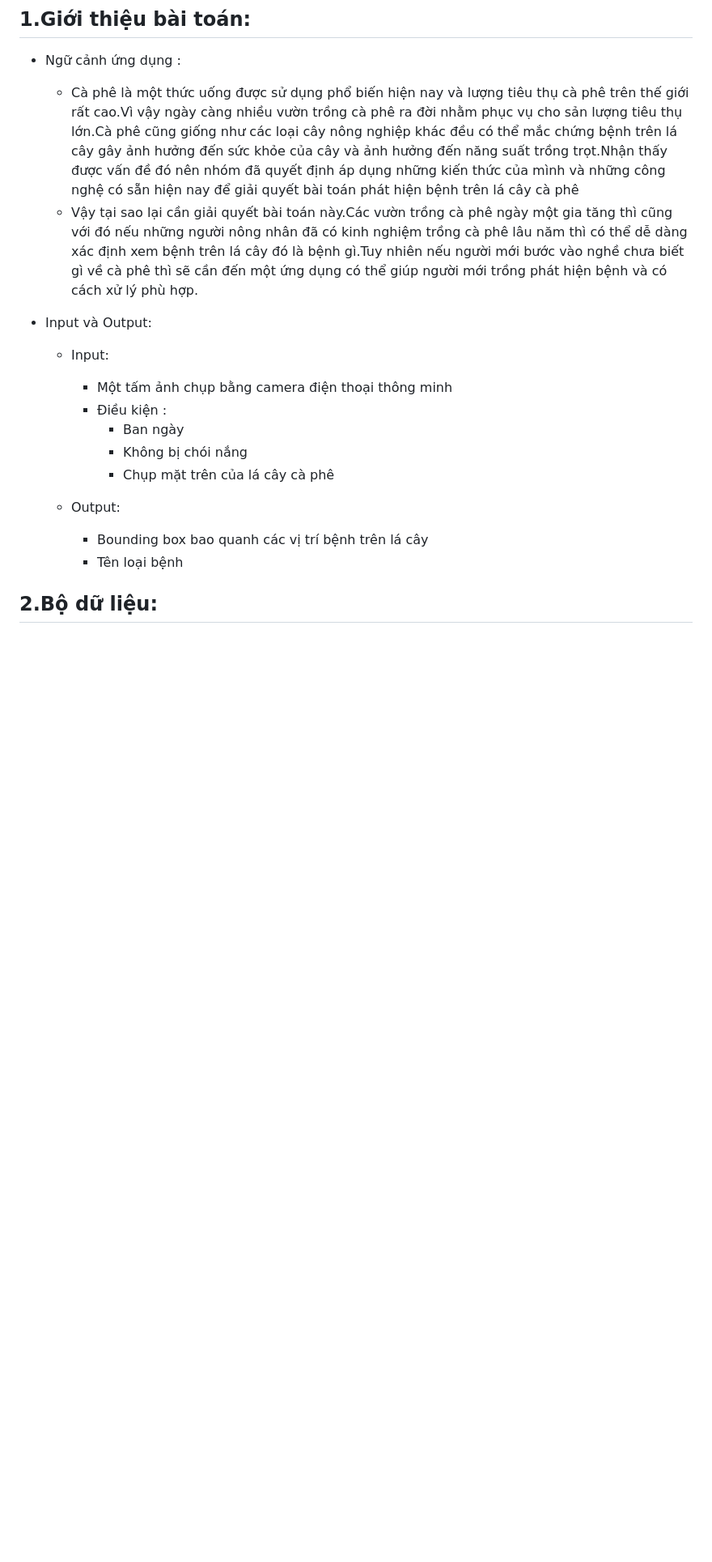
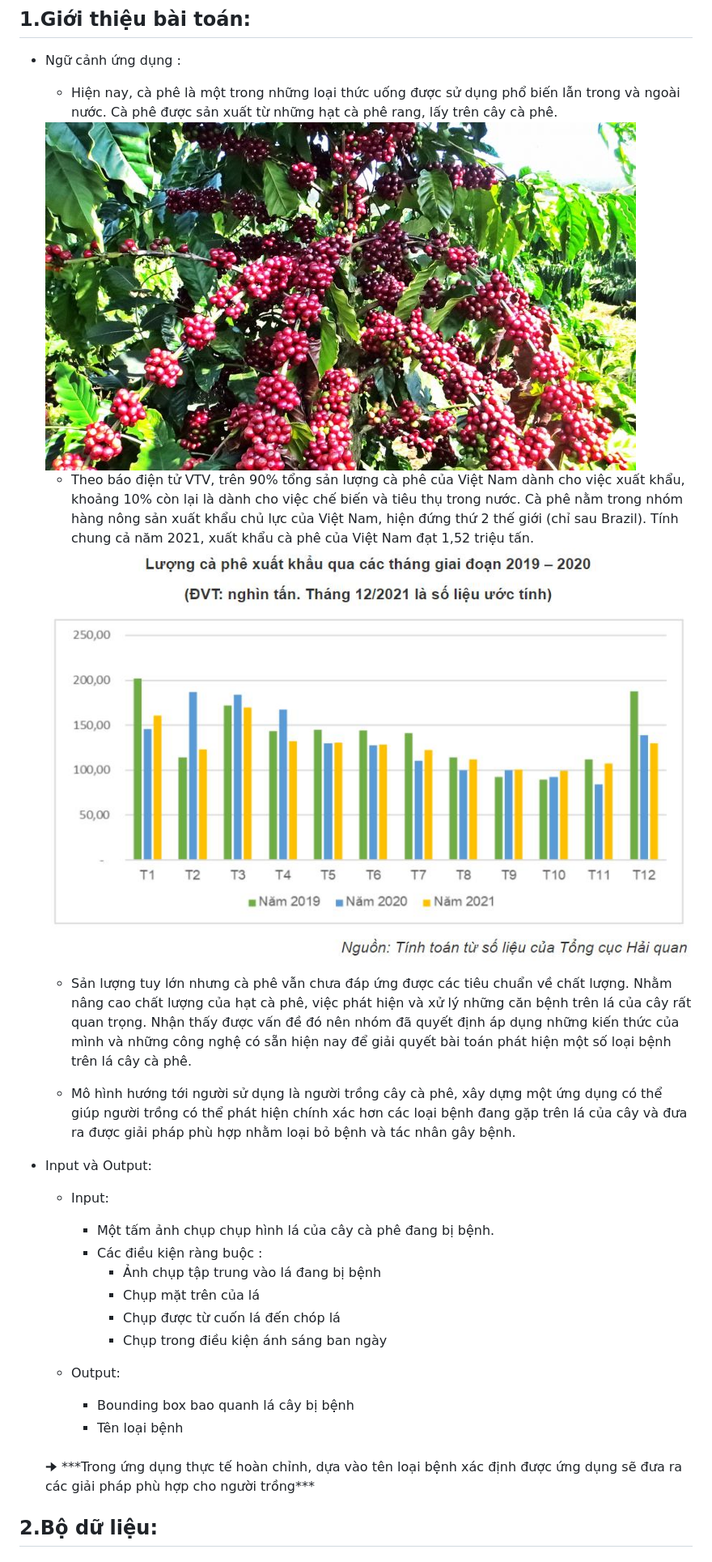
Before and after one commit to danhhuynh25029/CS114.M11, a Markdown page: finalProject/README.md, the part around the change printed below. Shown: that part at 81% size. Rendered like a GitHub page; pictures changed too: finalProject/images/bieudoxuatkhau.jpg (added), finalProject/images/caphe.jpg (added); blank space fills up the shorter version.

Commit message:
update report

```diff
--- a/finalProject/README.md
+++ b/finalProject/README.md
@@ -46,22 +51,35 @@
 
 * Ngữ cảnh ứng dụng :
 
-    * Cà phê là một thức uống được sử dụng phổ biến hiện nay và lượng tiêu thụ cà phê trên thế giới rất cao.Vì vậy ngày càng nhiều vườn trồng cà phê ra đời nhằm phục vụ cho sản lượng tiêu thụ lớn.Cà phê cũng giống như các loại cây nông nghiệp khác đều có thể mắc chứng bệnh trên lá cây gây ảnh hưởng đến sức khỏe của cây và ảnh hưởng đến năng suất trồng trọt.Nhận thấy được vấn đề đó nên nhóm đã quyết định áp dụng những kiến thức của mình và những công nghệ có sẵn hiện nay để giải quyết bài toán phát hiện bệnh trên lá cây cà phê
-    * Vậy tại sao lại cần giải quyết bài toán này.Các vườn trồng cà phê ngày một gia tăng thì cũng với đó nếu những người nông nhân đã có kinh nghiệm trồng cà phê lâu năm thì có thể dễ dàng xác định xem bệnh trên lá cây đó là bệnh gì.Tuy nhiên nếu người mới bước vào nghề chưa biết gì về cà phê thì sẽ cần đến một ứng dụng có thể giúp người mới trồng phát hiện bệnh và có cách xử lý phù hợp.
+    * Hiện nay, cà phê là một trong những loại thức uống được sử dụng phổ biến lẫn trong và ngoài nước. Cà phê được sản xuất từ những hạt cà phê rang, lấy trên cây cà phê.
+
+    <img src="images/caphe.jpg" style="display: block;margin-left: auto;margin-right: auto;width: 50%;"/>
+
+    * Theo báo điện tử VTV, trên 90% tổng sản lượng cà phê của Việt Nam dành cho việc xuất khẩu, khoảng 10% còn lại là dành cho việc chế biến và tiêu thụ trong nước. Cà phê nằm trong nhóm hàng nông sản xuất khẩu chủ lực của Việt Nam, hiện đứng thứ 2 thế giới (chỉ sau Brazil). Tính chung cả năm 2021, xuất khẩu cà phê của Việt Nam đạt 1,52 triệu tấn.
+
+    <img src="images/bieudoxuatkhau.jpg" style="display: block;margin-left: auto;margin-right: auto;width: 50%;"/>
+
+    * Sản lượng tuy lớn nhưng cà phê vẫn chưa đáp ứng được các tiêu chuẩn về chất lượng. Nhằm nâng cao chất lượng của hạt cà phê, việc phát hiện và xử lý những căn bệnh trên lá của cây rất quan trọng. Nhận thấy được vấn đề đó nên nhóm đã quyết định áp dụng những kiến thức của mình và những công nghệ có sẵn hiện nay để giải quyết bài toán phát hiện một số loại bệnh trên lá cây cà phê.
+
+    * Mô hình hướng tới người sử dụng là người trồng cây cà phê, xây dựng một ứng dụng có thể giúp người trồng có thể phát hiện chính xác hơn các loại bệnh đang gặp trên lá của cây và đưa ra được giải pháp phù hợp nhằm loại bỏ bệnh và tác nhân gây bệnh.
+
 * Input và Output:
 
     * Input:
 
-        * Một tấm ảnh chụp bằng camera điện thoại thông minh
-        * Điều kiện :
-            * Ban ngày
-            * Không bị chói nắng
-            * Chụp mặt trên của lá cây cà phê
+        * Một tấm ảnh chụp chụp hình lá của cây cà phê đang bị bệnh.
+        * Các điều kiện ràng buộc :
+            + Ảnh chụp tập trung vào lá đang bị bệnh
+            + Chụp mặt trên của lá
+            + Chụp được từ cuốn lá đến chóp lá
+            + Chụp trong điều kiện ánh sáng ban ngày
+
     * Output:
 
-        * Bounding box bao quanh các vị trí bệnh trên lá cây
+        * Bounding box bao quanh lá cây bị bệnh
         * Tên loại bệnh
-
+    <br>
+    🠊 ***Trong ứng dụng thực tế hoàn chỉnh, dựa vào tên loại bệnh xác định được ứng dụng sẽ đưa ra các giải pháp phù hợp cho người trồng***
 ## 2.Bộ dữ liệu:
 * ### Quá trình thu thập:
     * Dữ liệu được nhóm thu thập thủ công bằng điện thoại.Thu thập thủ công tại vườn giúp bộ dữ liệu gần sát với thực tế khi người nông dân tiến hành chụp.Sau đó nhóm tiến hành gắn nhãn cho bộ dữ liệu.
```
Also changed, not shown: other parts of finalProject/README.md (+9 -4 lines).
